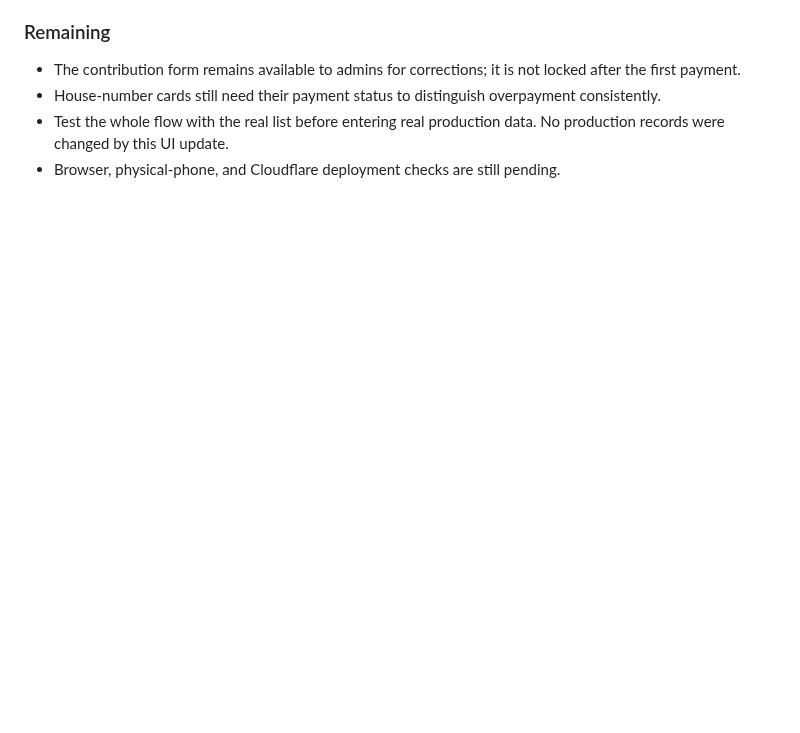
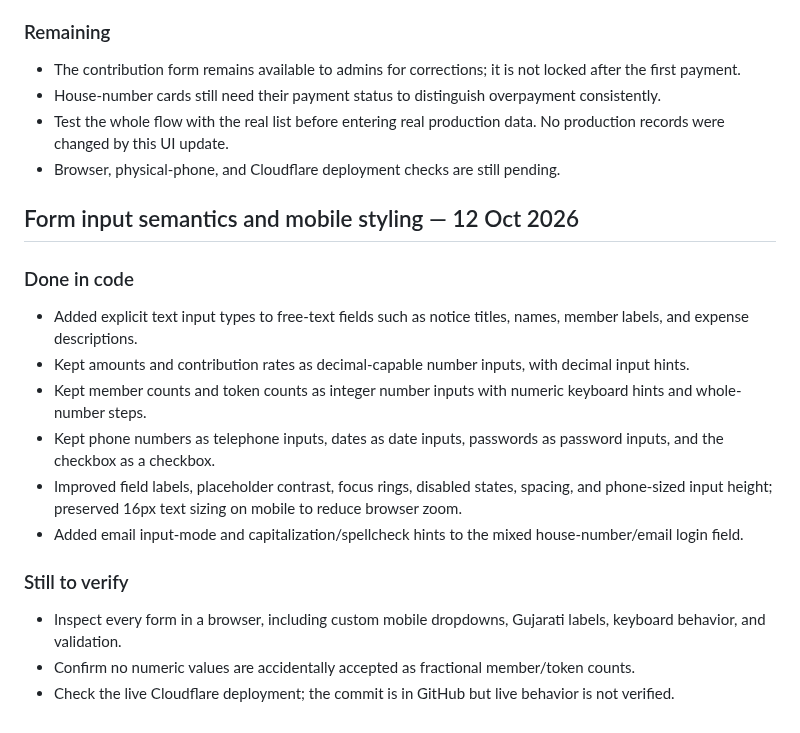
Before and after one commit to dhrumilM1999/society-management, a Markdown page: README.md, the part around the change. GitHub-like rendering; blank space fills up the shorter version.

Commit message:
Document form input and mobile styling pass

```diff
--- a/README.md
+++ b/README.md
@@ -271,3 +271,19 @@ The public directory is secondary utility, not the main product entry point. Sig
 - House-number cards still need their payment status to distinguish overpayment consistently.
 - Test the whole flow with the real list before entering real production data. No production records were changed by this UI update.
 - Browser, physical-phone, and Cloudflare deployment checks are still pending.
+
+
+## Form input semantics and mobile styling — 12 Oct 2026
+
+### Done in code
+- Added explicit text input types to free-text fields such as notice titles, names, member labels, and expense descriptions.
+- Kept amounts and contribution rates as decimal-capable number inputs, with decimal input hints.
+- Kept member counts and token counts as integer number inputs with numeric keyboard hints and whole-number steps.
+- Kept phone numbers as telephone inputs, dates as date inputs, passwords as password inputs, and the checkbox as a checkbox.
+- Improved field labels, placeholder contrast, focus rings, disabled states, spacing, and phone-sized input height; preserved 16px text sizing on mobile to reduce browser zoom.
+- Added email input-mode and capitalization/spellcheck hints to the mixed house-number/email login field.
+
+### Still to verify
+- Inspect every form in a browser, including custom mobile dropdowns, Gujarati labels, keyboard behavior, and validation.
+- Confirm no numeric values are accidentally accepted as fractional member/token counts.
+- Check the live Cloudflare deployment; the commit is in GitHub but live behavior is not verified.
```
